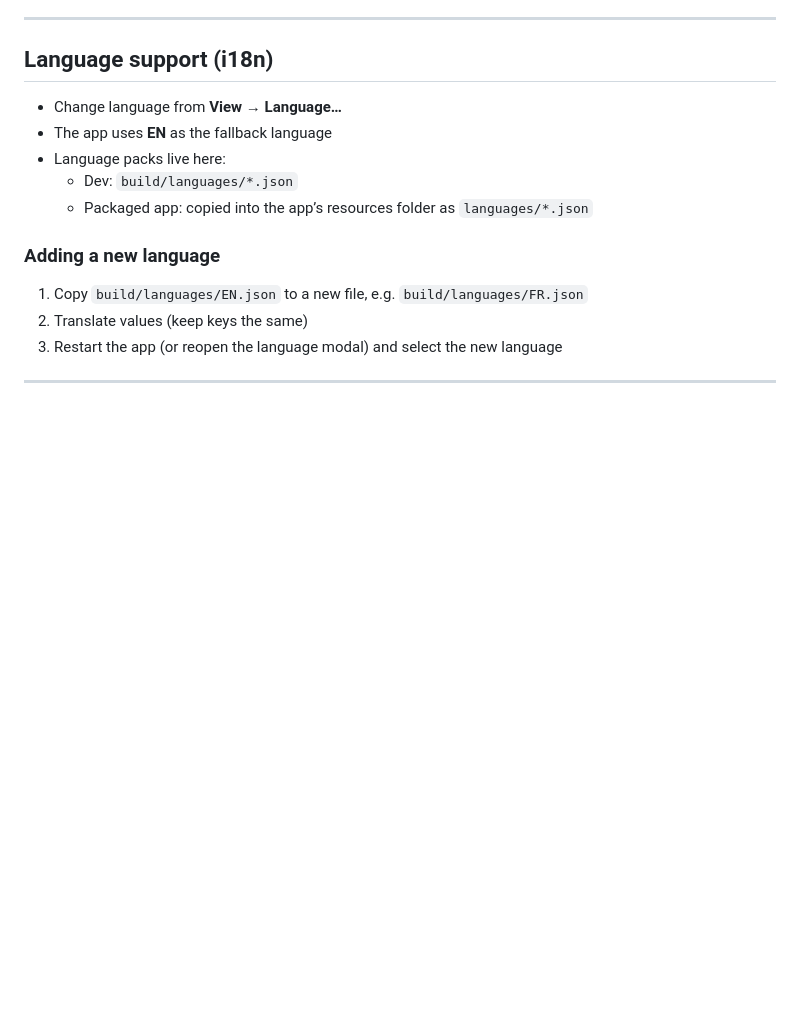
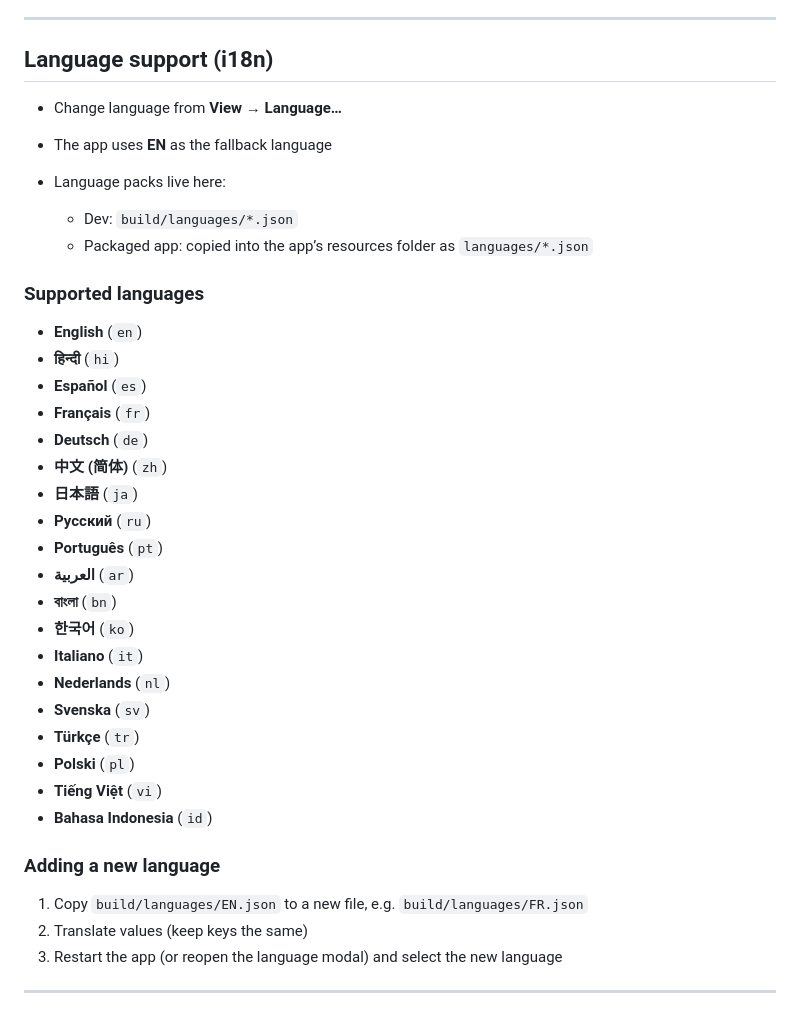
Before and after one commit to edusynapse/AI-Diff-Tool, a Markdown page: README.md, the part around the change. GitHub-like rendering; blank space fills up the shorter version.

```diff
--- a/README.md
+++ b/README.md
@@ -217,11 +217,34 @@ Each tab keeps its own:
 
 ## Language support (i18n)
 
-- Change language from **View → Language…**
-- The app uses **EN** as the fallback language
-- Language packs live here:
-  - Dev: `build/languages/*.json`
-  - Packaged app: copied into the app’s resources folder as `languages/*.json`
+* Change language from **View → Language…**
+* The app uses **EN** as the fallback language
+* Language packs live here:
+
+  * Dev: `build/languages/*.json`
+  * Packaged app: copied into the app’s resources folder as `languages/*.json`
+
+### Supported languages
+
+- **English** (`en`)
+- **हिन्दी** (`hi`)
+- **Español** (`es`)
+- **Français** (`fr`)
+- **Deutsch** (`de`)
+- **中文 (简体)** (`zh`)
+- **日本語** (`ja`)
+- **Русский** (`ru`)
+- **Português** (`pt`)
+- **العربية** (`ar`)
+- **বাংলা** (`bn`)
+- **한국어** (`ko`)
+- **Italiano** (`it`)
+- **Nederlands** (`nl`)
+- **Svenska** (`sv`)
+- **Türkçe** (`tr`)
+- **Polski** (`pl`)
+- **Tiếng Việt** (`vi`)
+- **Bahasa Indonesia** (`id`)
 
 ### Adding a new language
 
```
